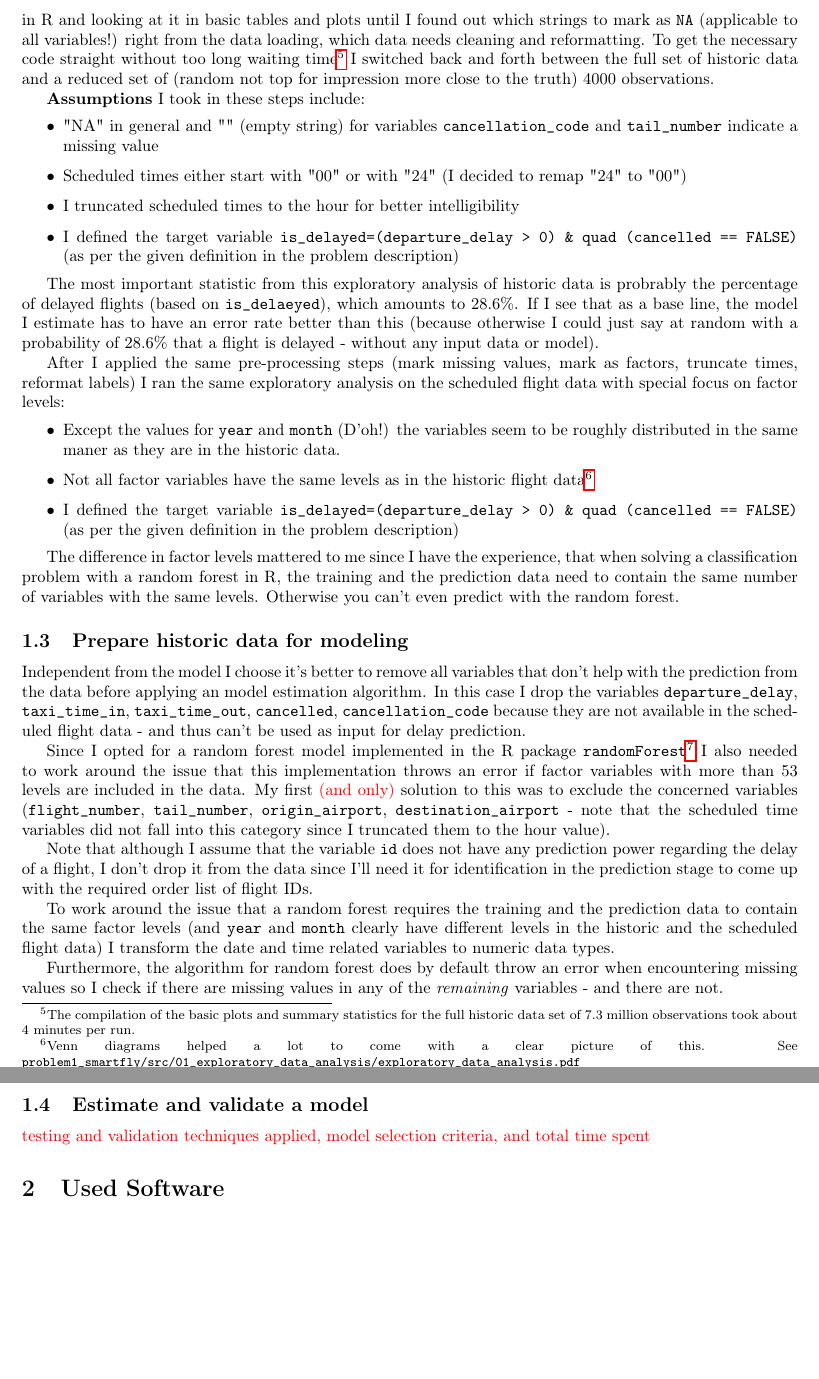
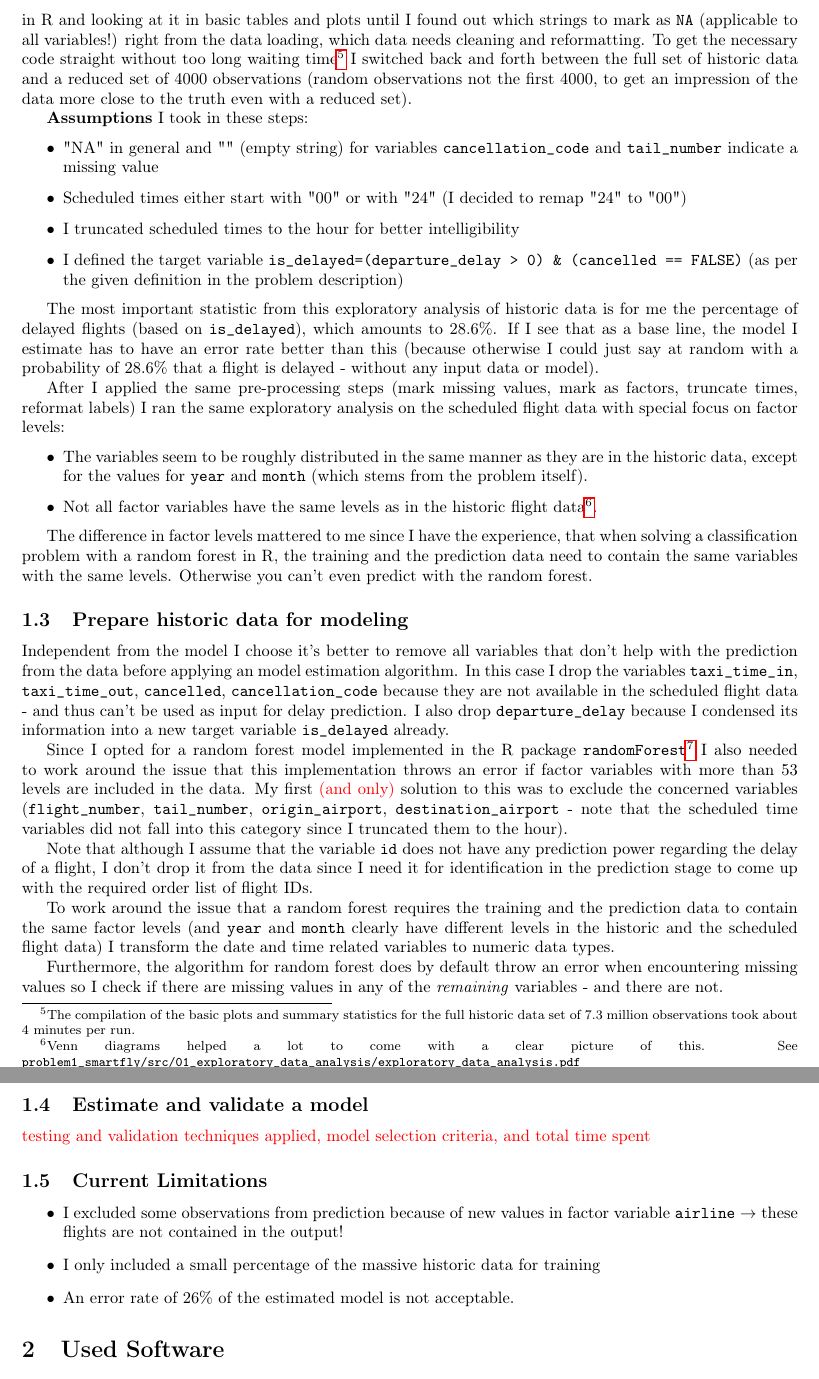
Before and after one commit to clamm/ds_challenge_fall2014, a LaTeX document (problem1_smartfly/docs/solution_abstract_smartfly.tex): two parts of pages 2 and 3 of 3, joined at a grey line, cut so that both start at the same text, the shorter picture padded with empty space. Compiled offline with pdfLaTeX.

Commit message:
[smartfly] fixes grammar/flow in solution abtract

```diff
--- a/problem1_smartfly/docs/solution_abstract_smartfly.tex
+++ b/problem1_smartfly/docs/solution_abstract_smartfly.tex
@@ -67,37 +67,36 @@ I use the open source statistics software R\footnote{\url{http://www.r-project.o
 
 For the exploratory data analysis I used most variables as factors since they're not really on a continuous scale (s.t. standard arithmetics would make sense)\footnote{For a list of variable types I used see \verb+problem1_smartfly/src/01_exploratory_data_analysis/resources/raw_variables.csv+}.
-I iterated over the process of loading the historic data in R and looking at it in basic tables and plots until I found out which strings to mark as \verb+NA+ (applicable to all variables!) right from the data loading, which data needs cleaning and reformatting. To get the necessary code straight without too long waiting time\footnote{The compilation of the basic plots and summary statistics for the full historic data set of 7.3 million observations took about 4 minutes per run.} I switched back and forth between the full set of historic data and a reduced set of (random not top for impression more close to the truth) 4000 observations.
+I iterated over the process of loading the historic data in R and looking at it in basic tables and plots until I found out which strings to mark as \verb+NA+ (applicable to all variables!) right from the data loading, which data needs cleaning and reformatting. To get the necessary code straight without too long waiting time\footnote{The compilation of the basic plots and summary statistics for the full historic data set of 7.3 million observations took about 4 minutes per run.} I switched back and forth between the full set of historic data and a reduced set of 4000 observations (random observations not the first 4000, to get an impression of the data more close to the truth even with a reduced set).
 
-\textbf{Assumptions} I took in these steps include:
+\textbf{Assumptions} I took in these steps:
 \begin{itemize}
 	\item "NA" in general and "" (empty string) for variables \verb+cancellation_code+ and \verb+tail_number+ indicate a missing value
 	% \item "000000" for \verb+tail_number+ is not valid (according to Wikipedia) and is set to missing value %not used anymore since I dropped the variables with levels > 53 before the NA analysis
 	\item Scheduled times either start with "00" or with "24" (I decided to remap "24" to "00")
 	\item I truncated scheduled times to the hour for better intelligibility
-	\item I defined the target variable \verb+is_delayed=(departure_delay > 0) & quad (cancelled == FALSE)+ (as per the given definition in the problem description)
+	\item I defined the target variable \verb+is_delayed=(departure_delay > 0) & (cancelled == FALSE)+ (as per the given definition in the problem description)
 \end{itemize}
 
-The most important statistic from this exploratory analysis of historic data is probrably the percentage of delayed flights (based on \verb+is_delaeyed+), which amounts to 28.6\%. If I see that as a base line, the model I estimate has to have an error rate better than this (because otherwise I could just say at random with a probability of 28.6\% that a flight is delayed - without any input data or model).
+The most important statistic from this exploratory analysis of historic data is for me the percentage of delayed flights (based on \verb+is_delayed+), which amounts to 28.6\%. If I see that as a base line, the model I estimate has to have an error rate better than this (because otherwise I could just say at random with a probability of 28.6\% that a flight is delayed - without any input data or model).
 
 After I applied the same pre-processing steps (mark missing values, mark as factors, truncate times, reformat labels) I ran the same exploratory analysis on the scheduled flight data with special focus on factor levels:
 \begin{itemize}
-	\item Except the values for \verb+year+ and \verb+month+ (D'oh!) the variables seem to be roughly distributed in the same maner as they are in the historic data.
+	\item The variables seem to be roughly distributed in the same manner as they are in the historic data, except for the values for \verb+year+ and \verb+month+ (which stems from the problem itself).
 	% \item "0" which is as well an invalid tail number (i.e. aircraft registration number) is as well included in the scheduled flights data
-	\item Not all factor variables have the same levels as in the historic flight data\footnote{Venn diagrams helped a lot to come with a clear picture of this. See \verb+problem1_smartfly/src/01_exploratory_data_analysis/exploratory_data_analysis.pdf+}
-	\item I defined the target variable \verb+is_delayed=(departure_delay > 0) & quad (cancelled == FALSE)+ (as per the given definition in the problem description)
+	\item Not all factor variables have the same levels as in the historic flight data\footnote{Venn diagrams helped a lot to come with a clear picture of this. See \verb+problem1_smartfly/src/01_exploratory_data_analysis/exploratory_data_analysis.pdf+}.
 \end{itemize}
 
-The difference in factor levels mattered to me since I have the experience, that when solving a classification problem with a random forest in R, the training and the prediction data need to contain the same number of variables with the same levels. Otherwise you can't even predict with the random forest.
+The difference in factor levels mattered to me since I have the experience, that when solving a classification problem with a random forest in R, the training and the prediction data need to contain the same variables with the same levels. Otherwise you can't even predict with the random forest.
 
 % subsection explore_data (end)
 
 \subsection{Prepare historic data for modeling} % (fold)
 \label{sub:prepare_historic_data_for_modeling}
-Independent from the model I choose it's better to remove all variables that don't help with the prediction from the data before applying an model estimation algorithm. In this case I drop the variables \verb+departure_delay+, \verb+taxi_time_in+, \verb+taxi_time_out+, \verb+cancelled+, \verb+cancellation_code+ because they are not available in the scheduled flight data - and thus can't be used as input for delay prediction.
+Independent from the model I choose it's better to remove all variables that don't help with the prediction from the data before applying an model estimation algorithm. In this case I drop the variables \verb+taxi_time_in+, \verb+taxi_time_out+, \verb+cancelled+, \verb+cancellation_code+ because they are not available in the scheduled flight data - and thus can't be used as input for delay prediction. I also drop \verb+departure_delay+ because I condensed its information into a new target variable \verb+is_delayed+ already.
 
-Since I opted for a random forest model implemented in the R package \verb+randomForest+\footnote{\url{http://cran.r-project.org/web/packages/randomForest/index.html}} I also needed to work around the issue that this implementation throws an error if factor variables with more than 53 levels are included in the data. My first \textcolor{red}{(and only)} solution to this was to exclude the concerned variables (\verb+flight_number+, \verb+tail_number+, \verb+origin_airport+, \verb+destination_airport+ - note that the scheduled time variables did not fall into this category since I truncated them to the hour value).
+Since I opted for a random forest model implemented in the R package \verb+randomForest+\footnote{\url{http://cran.r-project.org/web/packages/randomForest/index.html}} I also needed to work around the issue that this implementation throws an error if factor variables with more than 53 levels are included in the data. My first \textcolor{red}{(and only)} solution to this was to exclude the concerned variables (\verb+flight_number+, \verb+tail_number+, \verb+origin_airport+, \verb+destination_airport+ - note that the scheduled time variables did not fall into this category since I truncated them to the hour).
 
-Note that although I assume that the variable \verb+id+ does not have any prediction power regarding the delay of a flight, I don't drop it from the data since I'll need it for identification in the prediction stage to come up with the required order list of flight IDs.
+Note that although I assume that the variable \verb+id+ does not have any prediction power regarding the delay of a flight, I don't drop it from the data since I need it for identification in the prediction stage to come up with the required order list of flight IDs.
 
 To work around the issue that a random forest requires the training and the prediction data to contain the same factor levels (and \verb+year+ and \verb+month+ clearly have different levels in the historic and the scheduled flight data) I transform the date and time related variables to numeric data types.
 
@@ -105,10 +104,23 @@ Furthermore, the algorithm for random forest does by default throw an error when
 
 % subsection prepare_historic_data_for_modeling (end)
 
-\subsection{Estimate and validate a model}
-\label{sub_estimate_and_validate_a_model}
+\subsection{Estimate and validate a model} % (fold)
+\label{sub:estimate_and_validate_a_model}
 
 \textcolor{red}{testing and validation techniques applied, model selection criteria, and total time spent}
+
+% subsection estimate_and_validate_a_model (end)
+
+\subsection{Current Limitations} % (fold)
+\label{sub:current_limitations}
+
+\begin{itemize}
+	\item I excluded some observations from prediction because of new values in factor variable \verb+airline+ $\rightarrow$ these flights are not contained in the output!
+	\item I only included a small percentage of the massive historic data for training
+	\item An error rate of 26\% of the estimated model is not acceptable.
+\end{itemize}
+
+% subsection estimate_and_validate_a_model (end)
 
 
 
```
Also changed, not shown: problem1_smartfly/docs/solution_abstract_smartfly.pdf, problem1_smartfly/docs/solution_abstract_smartfly.tex (2 more changed lines).
